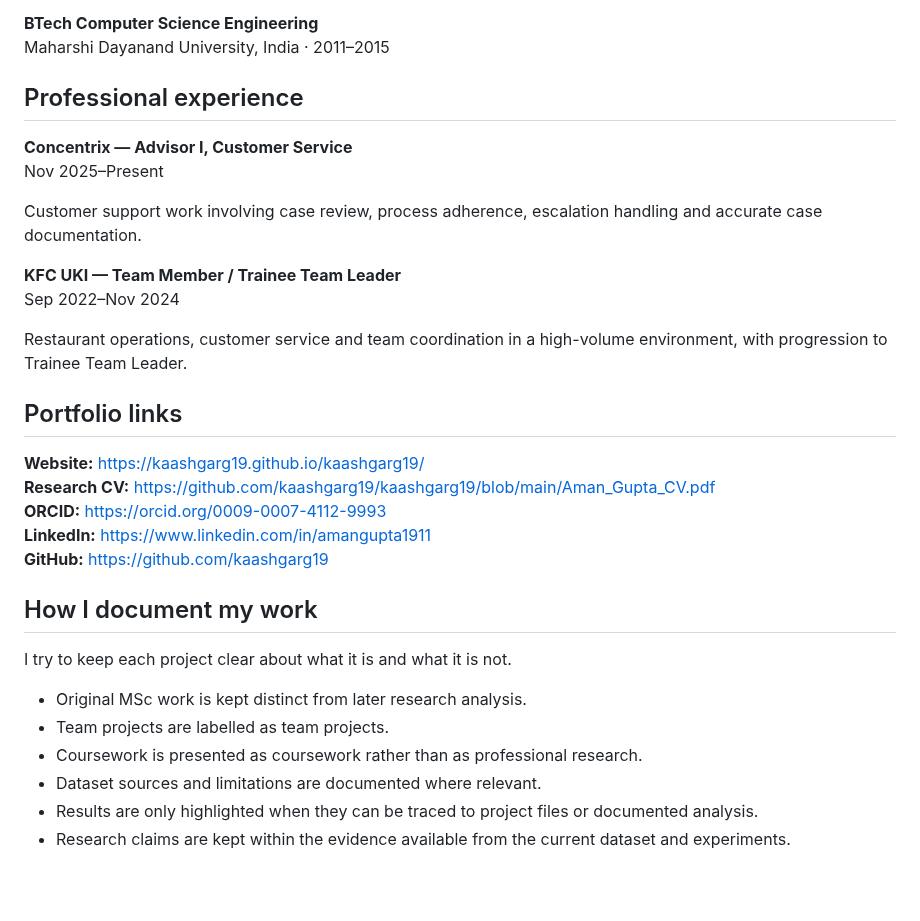
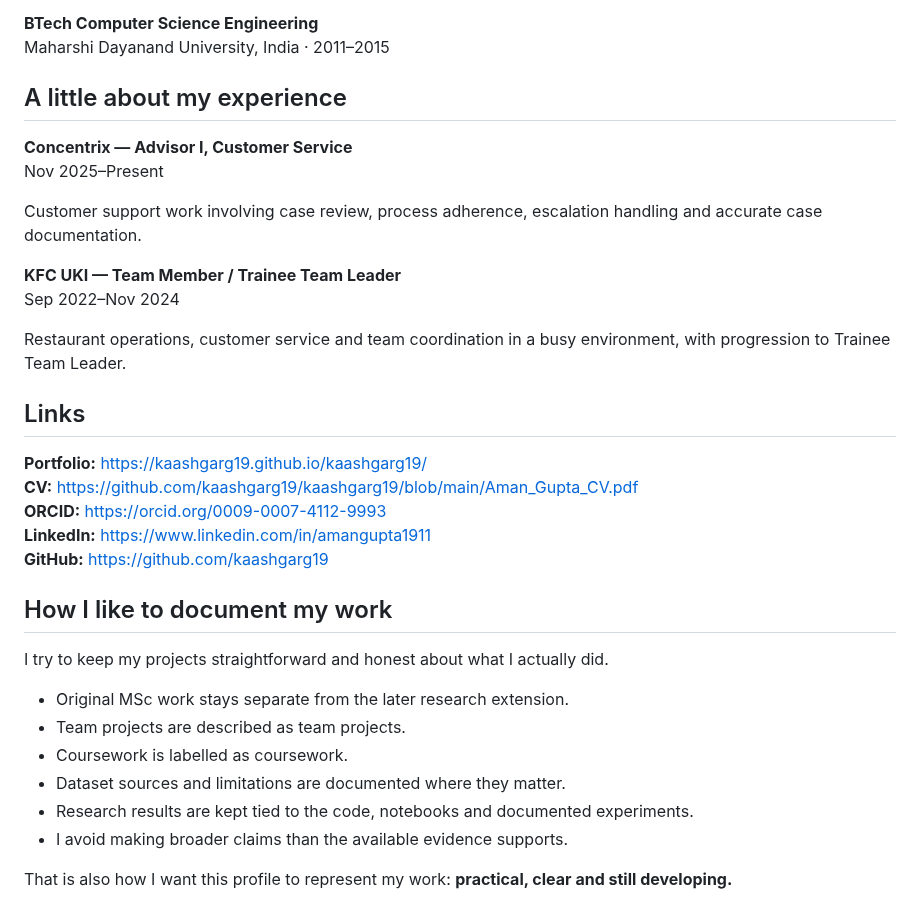
Before and after one commit to kaashgarg19/kaashgarg19, a Markdown page: README.md, the part around one of its changes. GitHub-like rendering; blank space fills up the shorter version.

```diff
--- a/README.md
+++ b/README.md
@@ -73,7 +74,7 @@ Birmingham City University, UK · 2020–2021
 **BTech Computer Science Engineering**
 Maharshi Dayanand University, India · 2011–2015
 
-## Professional experience
+## A little about my experience
 
 **Concentrix — Advisor I, Customer Service**
 Nov 2025–Present
@@ -83,23 +84,25 @@ Customer support work involving case review, process adherence, escalation handl
 **KFC UKI — Team Member / Trainee Team Leader**
 Sep 2022–Nov 2024
 
-Restaurant operations, customer service and team coordination in a high-volume environment, with progression to Trainee Team Leader.
+Restaurant operations, customer service and team coordination in a busy environment, with progression to Trainee Team Leader.
 
-## Portfolio links
+## Links
 
-**Website:** https://kaashgarg19.github.io/kaashgarg19/
-**Research CV:** https://github.com/kaashgarg19/kaashgarg19/blob/main/Aman_Gupta_CV.pdf
+**Portfolio:** https://kaashgarg19.github.io/kaashgarg19/
+**CV:** https://github.com/kaashgarg19/kaashgarg19/blob/main/Aman_Gupta_CV.pdf
 **ORCID:** https://orcid.org/0009-0007-4112-9993
 **LinkedIn:** https://www.linkedin.com/in/amangupta1911
 **GitHub:** https://github.com/kaashgarg19
 
-## How I document my work
+## How I like to document my work
 
-I try to keep each project clear about what it is and what it is not.
+I try to keep my projects straightforward and honest about what I actually did.
 
-- Original MSc work is kept distinct from later research analysis.
-- Team projects are labelled as team projects.
-- Coursework is presented as coursework rather than as professional research.
-- Dataset sources and limitations are documented where relevant.
-- Results are only highlighted when they can be traced to project files or documented analysis.
-- Research claims are kept within the evidence available from the current dataset and experiments.
+- Original MSc work stays separate from the later research extension.
+- Team projects are described as team projects.
+- Coursework is labelled as coursework.
+- Dataset sources and limitations are documented where they matter.
+- Research results are kept tied to the code, notebooks and documented experiments.
+- I avoid making broader claims than the available evidence supports.
+
+That is also how I want this profile to represent my work: **practical, clear and still developing.**
```
Also changed, not shown: other parts of README.md (+33 -32 lines).
